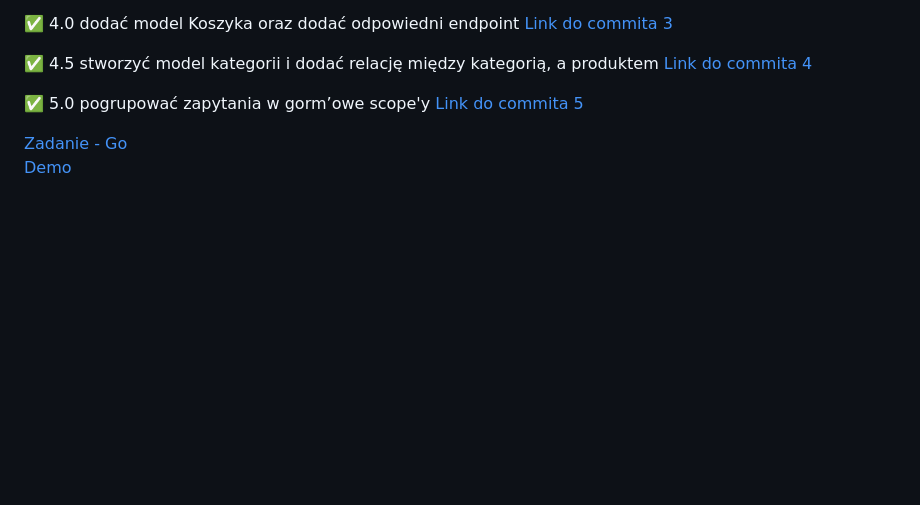
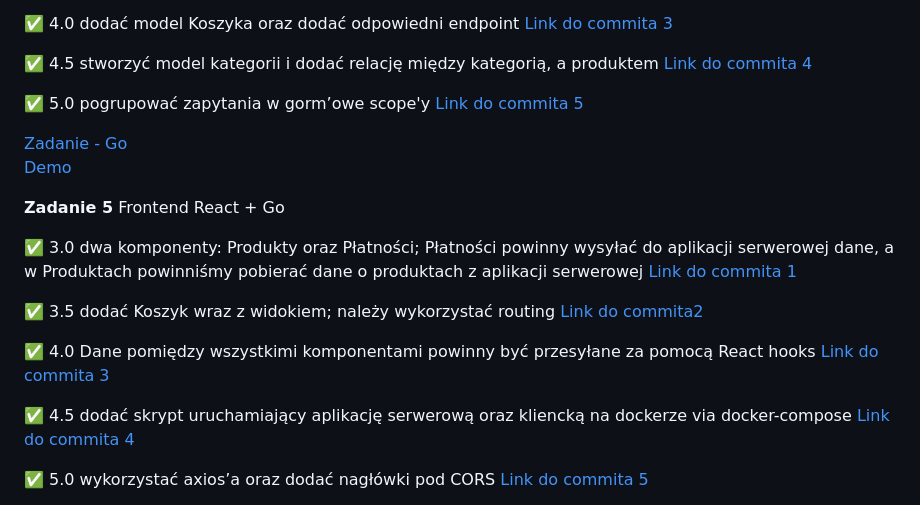
Before and after one commit to PawelJasinski25/e-biznes, a Markdown page: README.md, the part around one of its changes. Drawn GitHub-style; blank space fills up the shorter version.

```diff
--- a/README.md
+++ b/README.md
@@ -61,3 +61,17 @@
 
 [Zadanie - Go](https://github.com/PawelJasinski25/e-biznes/tree/main/Go)
 [Demo](https://github.com/PawelJasinski25/e-biznes/blob/main/demos/Go.zip)
+
+**Zadanie 5** Frontend React + Go
+
+:white_check_mark: 3.0  dwa komponenty: Produkty oraz Płatności; Płatności powinny wysyłać do aplikacji serwerowej dane, a w Produktach powinniśmy pobierać dane o produktach z aplikacji
+serwerowej [Link do commita 1](https://github.com/PawelJasinski25/e-biznes/commit/38c229b19c61744d1d42aeebde1ccb9244936fba)
+
+:white_check_mark: 3.5  dodać Koszyk wraz z widokiem; należy wykorzystać routing [Link do commita2 ](https://github.com/PawelJasinski25/e-biznes/commit/40545748d63bf4b679831e2e319aab171adb4ed8)
+
+:white_check_mark: 4.0  Dane pomiędzy wszystkimi komponentami powinny być przesyłane za pomocą React hooks [Link do commita 3](https://github.com/PawelJasinski25/e-biznes/commit/ff021bbd3845ca8bcbd5f52e9b67eb7360ec88bb)
+
+:white_check_mark: 4.5  dodać skrypt uruchamiający aplikację serwerową oraz kliencką na dockerze via docker-compose [Link do commita 4](https://github.com/PawelJasinski25/e-biznes/commit/b1e2a09008d3b88c21f1504b75115c94e5e844e0)
+
+:white_check_mark: 5.0  wykorzystać axios’a oraz dodać nagłówki pod CORS [Link do commita 5](https://github.com/PawelJasinski25/e-biznes/commit/40545748d63bf4b679831e2e319aab171adb4ed8)
+
```
Also changed, not shown: other parts of README.md (+2 -0 lines).
